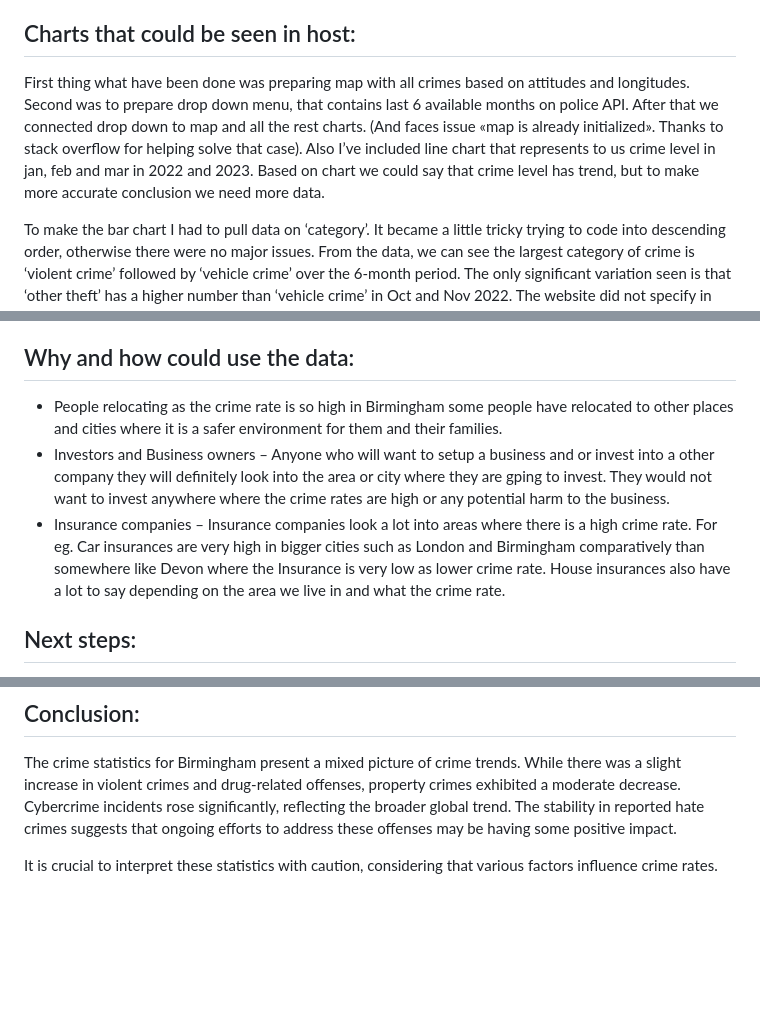
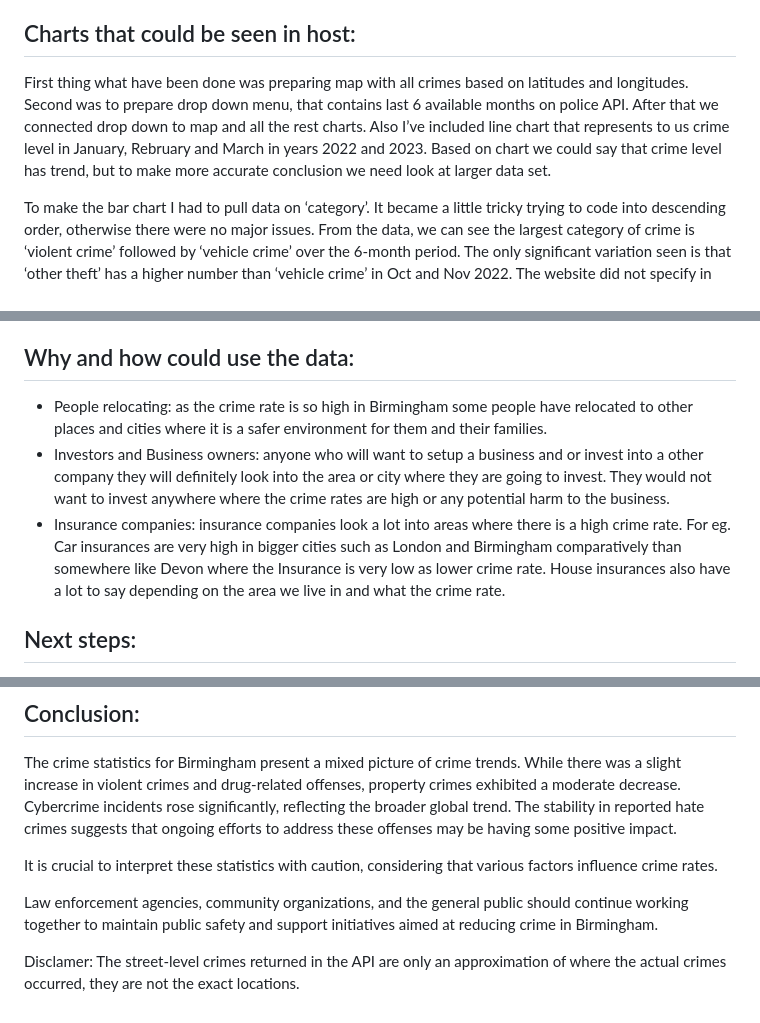
Before and after one commit to ViolettaAntonova/Project_3, a Markdown page: README.md, 3 parts joined by grey strips. GitHub-like rendering; blank space fills up the shorter version.

```diff
--- a/README.md
+++ b/README.md
@@ -58,7 +58,7 @@ As we all live there or travel very often for various reasons we decided it’s
 
 ## Charts that could be seen in host:
 
-First thing what have been done was preparing map with all crimes based on attitudes and longitudes. Second was to prepare drop down menu, that contains last 6 available months on police API. After that we connected drop down to map and all the rest charts. (And faces issue «map is already initialized». Thanks to stack overflow for helping solve that case). Also I’ve included line chart that represents to us crime level in jan, feb and mar in 2022 and 2023. Based on chart we could say that crime level has trend, but to make more accurate conclusion we need more data.
+First thing what have been done was preparing map with all crimes based on latitudes and longitudes. Second was to prepare drop down menu, that contains last 6 available months on police API. After that we connected drop down to map and all the rest charts. Also I’ve included line chart that represents to us crime level in January, Rebruary and March in years 2022 and 2023. Based on chart we could say that crime level has trend, but to make more accurate conclusion we need look at larger data set.
 
 To make the bar chart I had to pull data on ‘category’. It became a little tricky trying to code into descending order, otherwise there were no major issues.
 From the data, we can see the largest category of crime is ‘violent crime’ followed by ‘vehicle crime’ over the 6-month period. The only significant variation seen is that ‘other theft’ has a higher number than ‘vehicle crime’ in Oct and Nov 2022. The website did not specify in further detail what other theft encompasses, which does add limitations to gauging a full picture of crime committed within the city centre. However, overall the statistics do give a good starting point for further investigation.
@@ -70,9 +70,9 @@ As this is publicly available data, we could apply this model to other city cent
 
 ## Why and how could use the data:
 
- - People relocating as the crime rate is so high in Birmingham some people have relocated to other places and cities where it is a safer environment for them and their families.
- - Investors and Business owners – Anyone who will want to setup a business and or invest into a other company they will definitely look into the area or city where they are gping to invest. They would not want to invest anywhere where the crime rates are high or any potential harm to the business.
-  - Insurance companies – Insurance companies look a lot into areas where there is a high crime rate. For eg. Car insurances are very high in bigger cities such as London and Birmingham comparatively than somewhere like Devon where the Insurance is very low as lower crime rate. House insurances also have a lot to say depending on the area we live in and what the crime rate.
+ - People relocating: as the crime rate is so high in Birmingham some people have relocated to other places and cities where it is a safer environment for them and their families.
+ - Investors and Business owners: anyone who will want to setup a business and or invest into a other company they will definitely look into the area or city where they are going to invest. They would not want to invest anywhere where the crime rates are high or any potential harm to the business.
+  - Insurance companies: insurance companies look a lot into areas where there is a high crime rate. For eg. Car insurances are very high in bigger cities such as London and Birmingham comparatively than somewhere like Devon where the Insurance is very low as lower crime rate. House insurances also have a lot to say depending on the area we live in and what the crime rate.
 
 ## Next steps:
 
@@ -88,3 +88,7 @@ Cybercrime incidents rose significantly, reflecting the broader global trend.
 The stability in reported hate crimes suggests that ongoing efforts to address these offenses may be having some positive impact.
 
 It is crucial to interpret these statistics with caution, considering that various factors influence crime rates.
+
+Law enforcement agencies, community organizations, and the general public should continue working together to maintain public safety and support initiatives aimed at reducing crime in Birmingham.
+
+Disclamer: The street-level crimes returned in the API are only an approximation of where the actual crimes occurred, they are not the exact locations.
```
